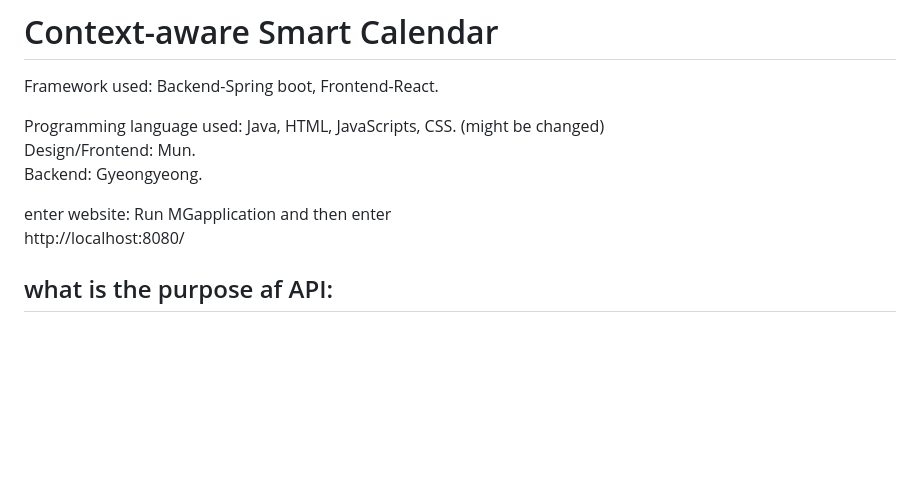
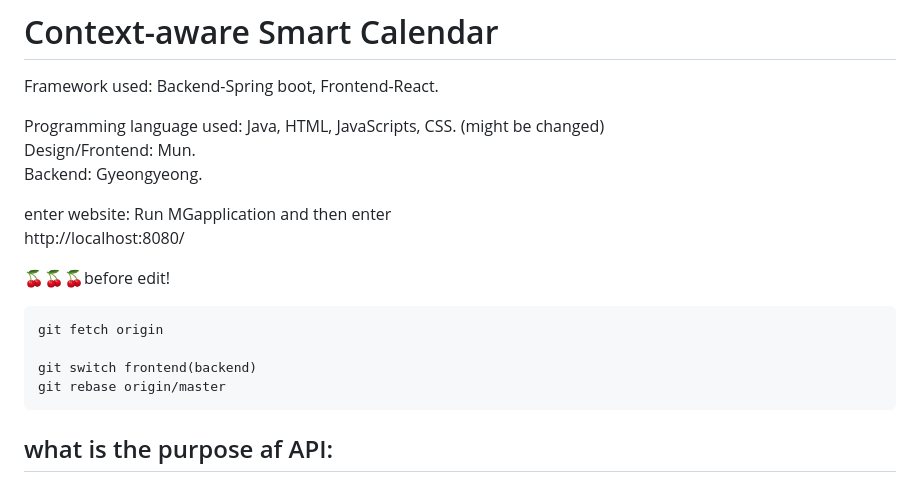
Before and after one commit to asdnng/Smart-Calendar, a Markdown page: README.md, the part around the change. Rendered like a GitHub page; blank space fills up the shorter version.

````diff
--- a/README.md
+++ b/README.md
@@ -8,6 +8,15 @@ Backend: Gyeongyeong.
 
 enter website: Run MGapplication and then enter
 http://localhost:8080/
+
+🍒🍒🍒before edit!
+
+```
+git fetch origin
+
+git switch frontend(backend)
+git rebase origin/master
+```
 
 ## what is the purpose af API:
 
````
